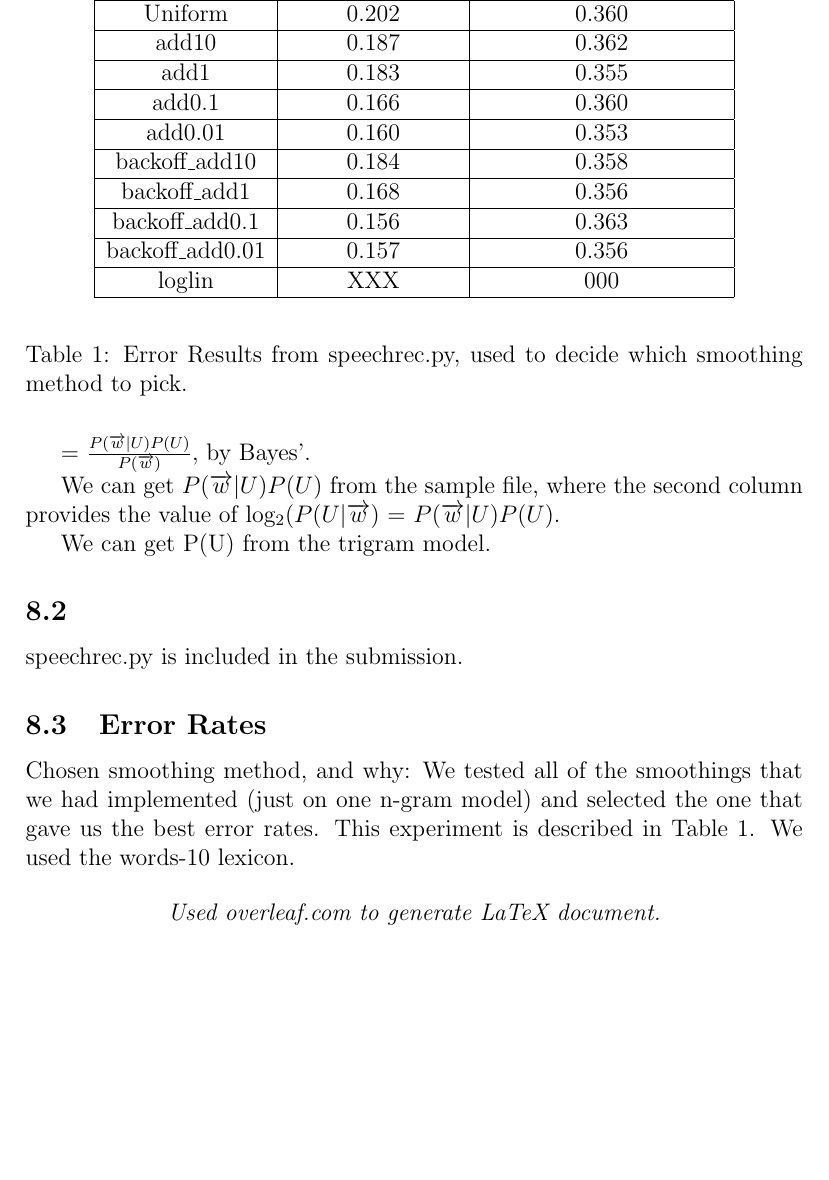
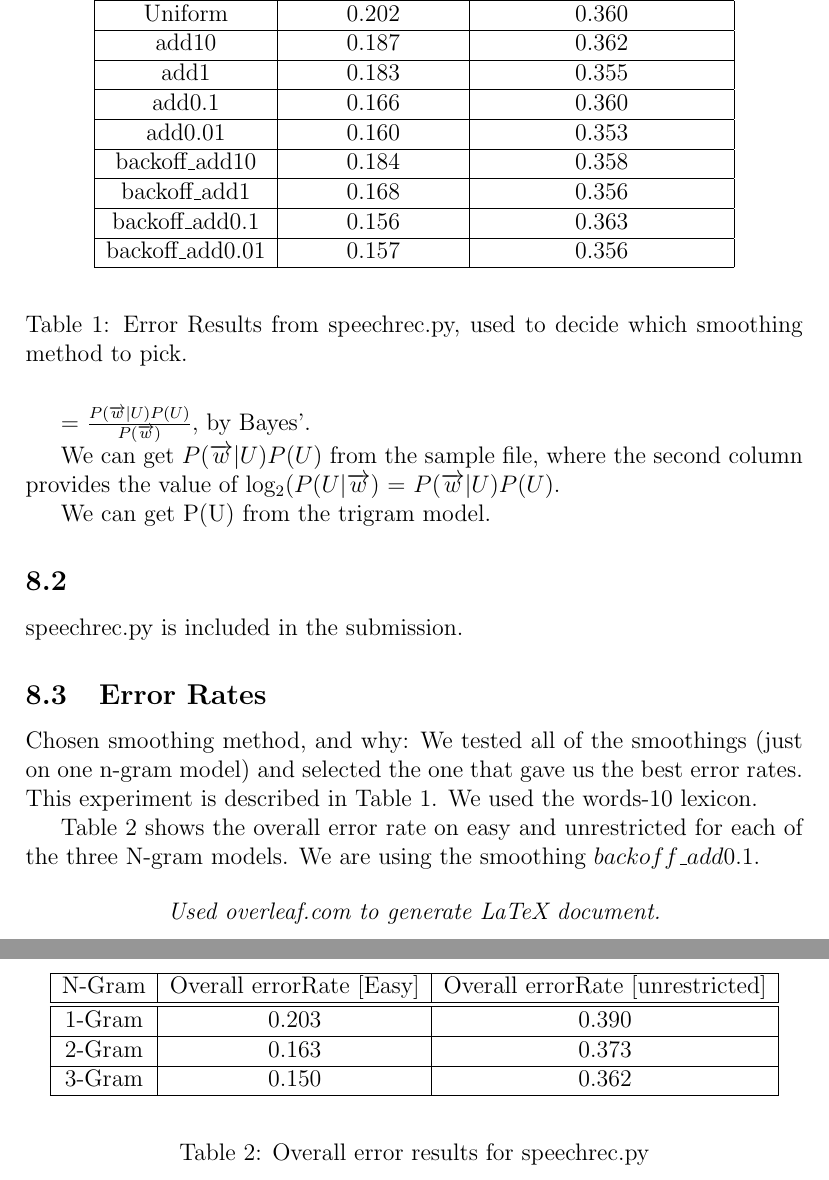
Before and after one commit to KomyoSanzo/Processing-Language-Natural, a LaTeX document (main.tex): part of page 5 of 5 before the commit and two parts of pages 5 and 6 of 6 after it, the two joined at a grey line, cut so that both start at the same text, the shorter picture padded with empty space. Compiled offline with pdfLaTeX.

Commit message:
pdf p much done

```diff
--- a/main.tex
+++ b/main.tex
@@ -6,7 +6,7 @@
 
 \title{Natural Language Processing Homework 3}
 
-\author{Watie Wang, Killi Cang}
+\author{Katie Chang, Willis Wang}
 
 \begin{document}
 
@@ -181,7 +181,7 @@ speechrec.py is included in the submission.
 %What is overall error rate on the utterances in test/easy?
 %On utterances in test/unrestricted? Answer for 3-gram, 2-gram and 1-gram
 
-Chosen smoothing method, and why: We tested all of the smoothings that we had implemented (just on one n-gram model) and selected the one that gave us the best error rates. This experiment is described in Table $\ref{tableOne}$. We used the words-10 lexicon.
+Chosen smoothing method, and why: We tested all of the smoothings (just on one n-gram model) and selected the one that gave us the best error rates. This experiment is described in Table $\ref{tableOne}$. We used the words-10 lexicon.
 
 \begin{table}
 \begin{center}
@@ -207,14 +207,32 @@ backoff\_add0.1 & 0.156 & 0.363\\
 \hline
 backoff\_add0.01 & 0.157 & 0.356\\
 \hline
-loglin & XXX & 000\\
-\hline
 \end{tabular}
 \end{center}
 \caption{Error Results from speechrec.py, used to decide which smoothing method to pick.}
 \label{tableOne}
 \end{table}
 
+Table 2 shows the overall error rate on easy and unrestricted for each of the three N-gram models. We are using the smoothing $backoff\_add0.1$.
+
+\begin{table}
+\begin{center}
+\begin{tabular}{|c|c|c|}
+\hline
+N-Gram & Overall errorRate [Easy] & Overall errorRate [unrestricted]\\
+\hline \hline
+1-Gram & 0.203 & 0.390\\
+\hline
+2-Gram & 0.163 & 0.373\\
+\hline
+3-Gram & 0.150 & 0.362\\
+\hline
+\end{tabular}
+\end{center}
+\caption{Overall error results for speechrec.py}
+\label{tableTwo}
+\end{table}
+
 \begin{center}
 \textit{Used overleaf.com to generate LaTeX document.}
 \end{center}
```
Also changed, not shown: main.pdf.
